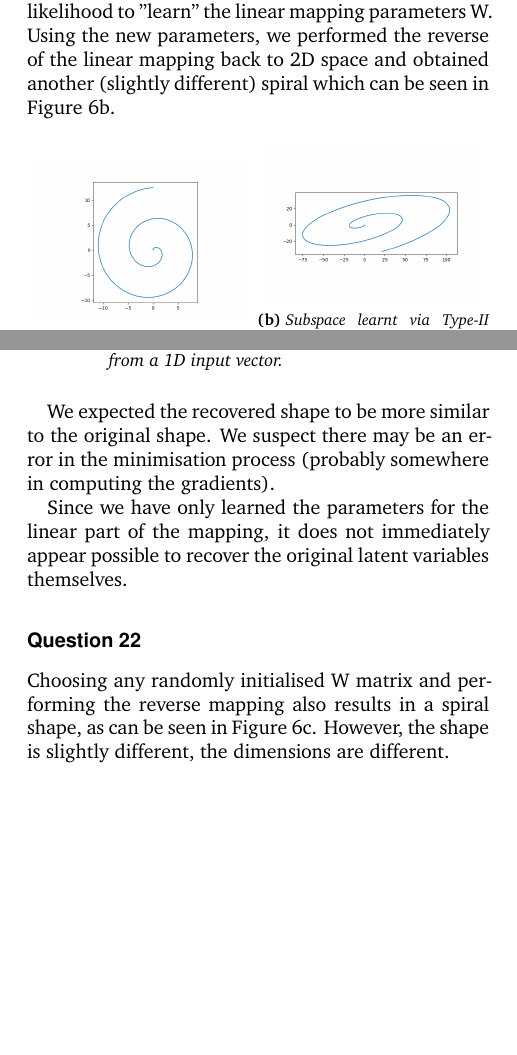
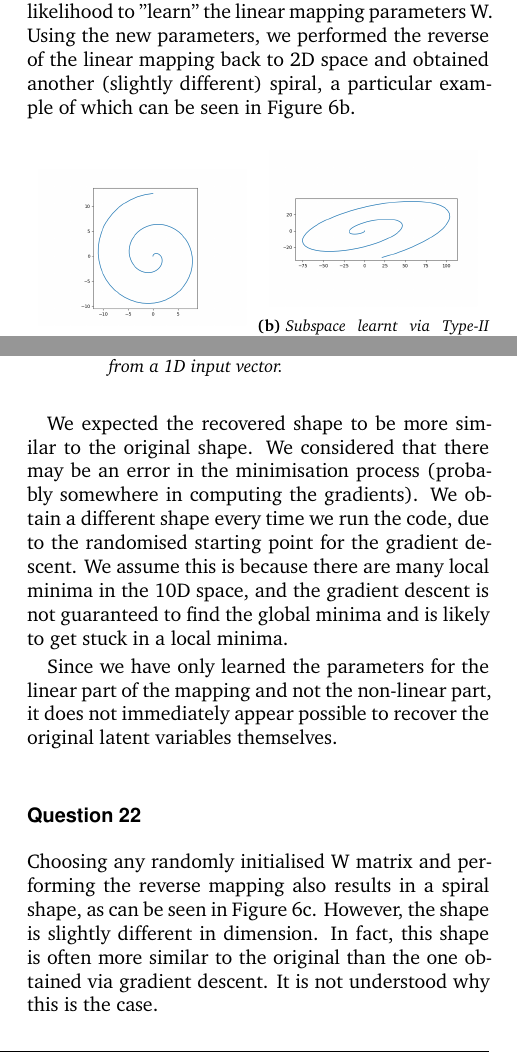
Before and after one commit to jlsalmon/coms30007-cw1, a LaTeX document (report/main.tex): two parts of the columns of page 6 of 7, joined at a grey line, cut so that both start at the same text, the shorter picture padded with empty space. Compiled offline with XeLaTeX.

Commit message:
Update report
Signed-off-by: Justin Lewis Salmon <justin.lewis.salmon@gmail.com>

```diff
--- a/report/main.tex
+++ b/report/main.tex
@@ -411,7 +411,7 @@ The uncertainty in $\mathbf{X}$ and $\theta$ is pushed into $f$. Therefore, by m
 
 \subsubsection*{Question 21}
 
-We first mapped the input variables $\mathbf{x}$ non-linearly to a 2D space and plotted the result. This gives a uniform spiral shape as seen in Figure \ref{fig:sub1}. We then mapped this linearly to a 10D space. Given the objective function and gradients from above, we then minimised the log likelihood to "learn" the linear mapping parameters W. Using the new parameters, we performed the reverse of the linear mapping back to 2D space and obtained another (slightly different) spiral which can be seen in Figure \ref{fig:q21b}.
+We first mapped the input variables $\mathbf{x}$ non-linearly to a 2D space and plotted the result. This gives a uniform spiral shape as seen in Figure \ref{fig:sub1}. We then mapped this linearly to a 10D space. Given the objective function and gradients from above, we then minimised the log likelihood to "learn" the linear mapping parameters W. Using the new parameters, we performed the reverse of the linear mapping back to 2D space and obtained another (slightly different) spiral, a particular example of which can be seen in Figure \ref{fig:q21b}.
 
 \begin{figure}[!htb]
 \centering
@@ -436,14 +436,13 @@ We first mapped the input variables $\mathbf{x}$ non-linearly to a 2D space and
 \caption{Subspaces representing a 2D non-linear mapping from a 1D input vector. }
 \end{figure}
 
-We expected the recovered shape to be more similar to the original shape. We suspect there may be an error in the minimisation process (probably somewhere in computing the gradients).
+We expected the recovered shape to be more similar to the original shape. We considered that there may be an error in the minimisation process (probably somewhere in computing the gradients). We obtain a different shape every time we run the code, due to the randomised starting point for the gradient descent. We assume this is because there are many local minima in the 10D space, and the gradient descent is not guaranteed to find the global minima and is likely to get stuck in a local minima.
 
-Since we have only learned the parameters for the linear part of the mapping, it does not immediately appear possible to recover the original latent variables themselves.
+Since we have only learned the parameters for the linear part of the mapping and not the non-linear part, it does not immediately appear possible to recover the original latent variables themselves.
 
 \subsubsection*{Question 22}
 
-Choosing any randomly initialised W matrix and performing the reverse mapping also results in a spiral shape, as can be seen in Figure \ref{fig:q22}. However, the shape is slightly different, the dimensions are different.
-
+Choosing any randomly initialised W matrix and performing the reverse mapping also results in a spiral shape, as can be seen in Figure \ref{fig:q22}. However, the shape is slightly different in dimension. In fact, this shape is often more similar to the original than the one obtained via gradient descent. It is not understood why this is the case.
 
 \section{The Evidence}
 
```
Also changed, not shown: report/main.pdf, report/main.tex (4 more changed lines).
